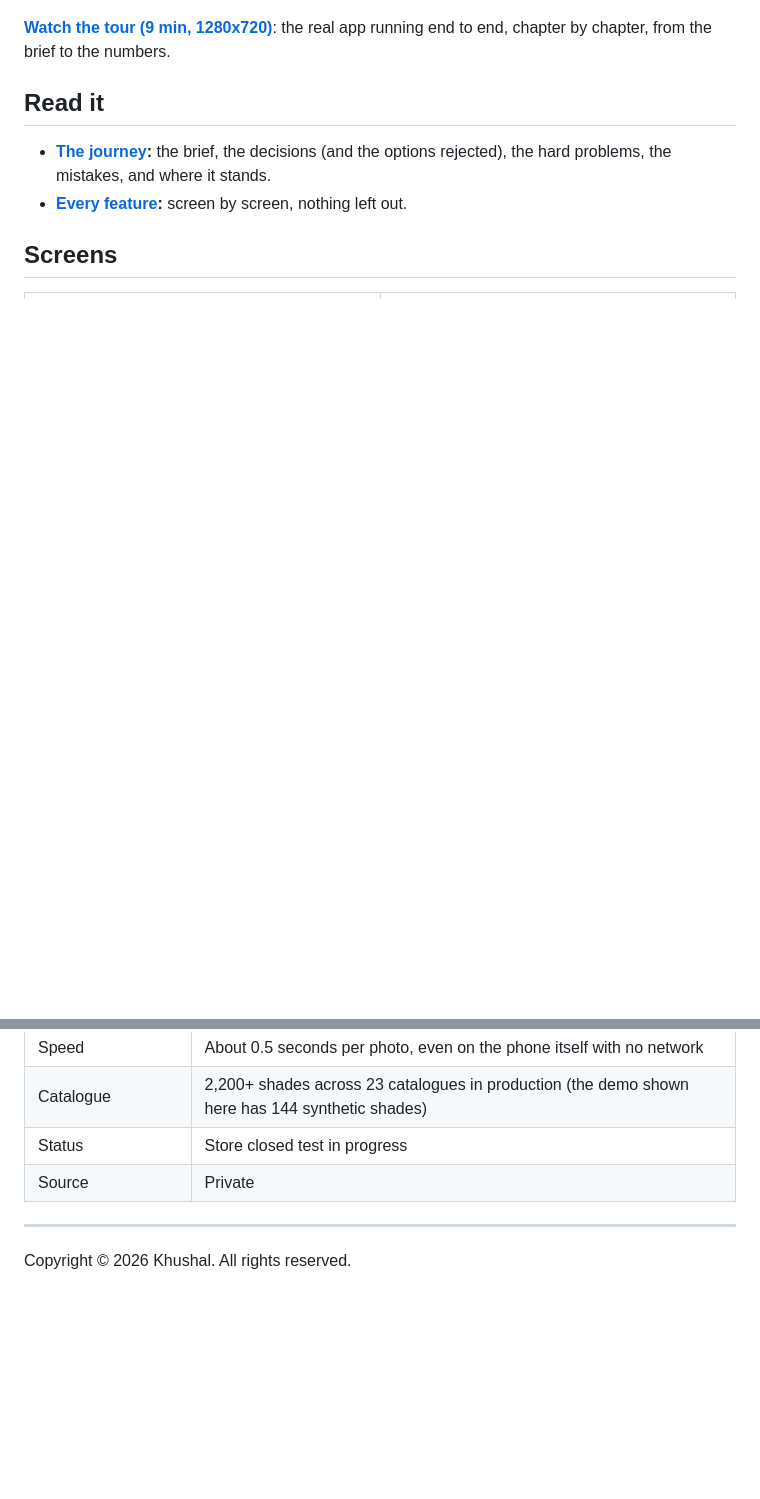
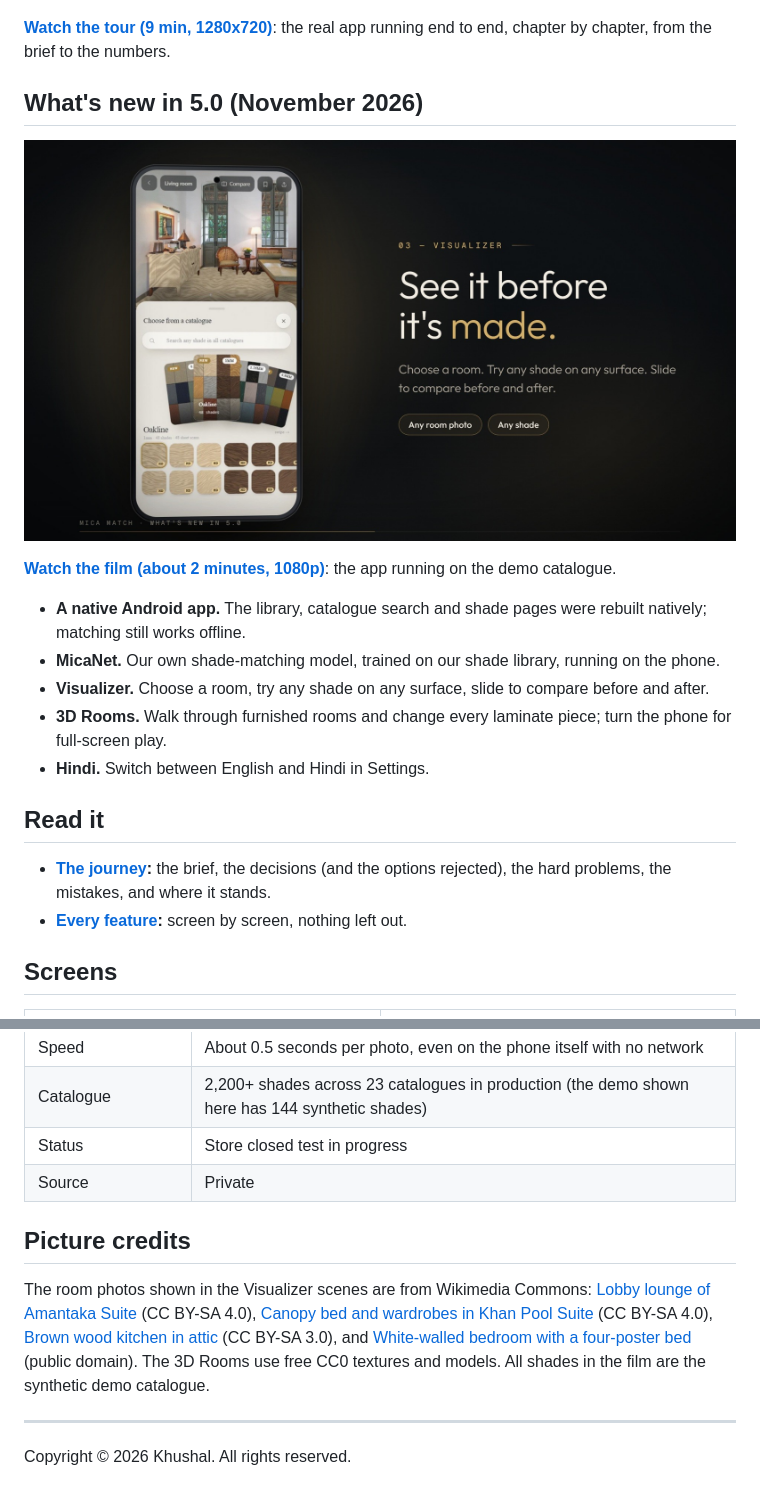
Before and after one commit to Nolven-Khushal/Mica-Match-Showcase, a Markdown page: README.md, 2 parts joined by grey strips. GitHub-like rendering; pictures changed too: screenshots/whats-new-5.0.jpg (added); blank space fills up the shorter version.

Commit message:
What's new in 5.0: film, poster and picture credits

```diff
--- a/README.md
+++ b/README.md
@@ -11,6 +11,18 @@
 [![Watch the 9-minute tour](screenshots/09-results.png)](video/Mica-Match-tour.mp4)
 
 **[Watch the tour (9 min, 1280x720)](video/Mica-Match-tour.mp4)**: the real app running end to end, chapter by chapter, from the brief to the numbers.
+
+## What's new in 5.0 (November 2026)
+
+[![Watch what's new in 5.0](screenshots/whats-new-5.0.jpg)](video/Mica-Match-5.0-whats-new.mp4)
+
+**[Watch the film (about 2 minutes, 1080p)](video/Mica-Match-5.0-whats-new.mp4)**: the app running on the demo catalogue.
+
+- **A native Android app.** The library, catalogue search and shade pages were rebuilt natively; matching still works offline.
+- **MicaNet.** Our own shade-matching model, trained on our shade library, running on the phone.
+- **Visualizer.** Choose a room, try any shade on any surface, slide to compare before and after.
+- **3D Rooms.** Walk through furnished rooms and change every laminate piece; turn the phone for full-screen play.
+- **Hindi.** Switch between English and Hindi in Settings.
 
 ## Read it
 
@@ -78,6 +90,15 @@ flowchart LR
 | Status | Store closed test in progress |
 | Source | Private |
 
+## Picture credits
+
+The room photos shown in the Visualizer scenes are from Wikimedia Commons:
+[Lobby lounge of Amantaka Suite](https://commons.wikimedia.org/wiki/File:Lobby_lounge_of_Amantaka_Suite_Amantaka_luxury_Resort_%26_Hotel_Luang_Prabang_Laos.jpg) (CC BY-SA 4.0),
+[Canopy bed and wardrobes in Khan Pool Suite](https://commons.wikimedia.org/wiki/File:Canopy_bed_and_wardrobes_in_Khan_Pool_Suite_at_Amantaka_luxury_Resort_%26_Hotel_in_Luang_Prabang_Laos.jpg) (CC BY-SA 4.0),
+[Brown wood kitchen in attic](https://commons.wikimedia.org/wiki/File:Brown_wood_kitchen_in_attic.jpg) (CC BY-SA 3.0), and
+[White-walled bedroom with a four-poster bed](https://commons.wikimedia.org/wiki/File:USVI_IMG_5175_-_White-walled_bedroom_with_a_four-poster_bed_colorful_rug_and_modern_furniture_in_bright_airy_setting.jpg) (public domain).
+The 3D Rooms use free CC0 textures and models. All shades in the film are the synthetic demo catalogue.
+
 ---
 
 Copyright © 2026 Khushal. All rights reserved.
```
Also changed, not shown: 1 other file.
